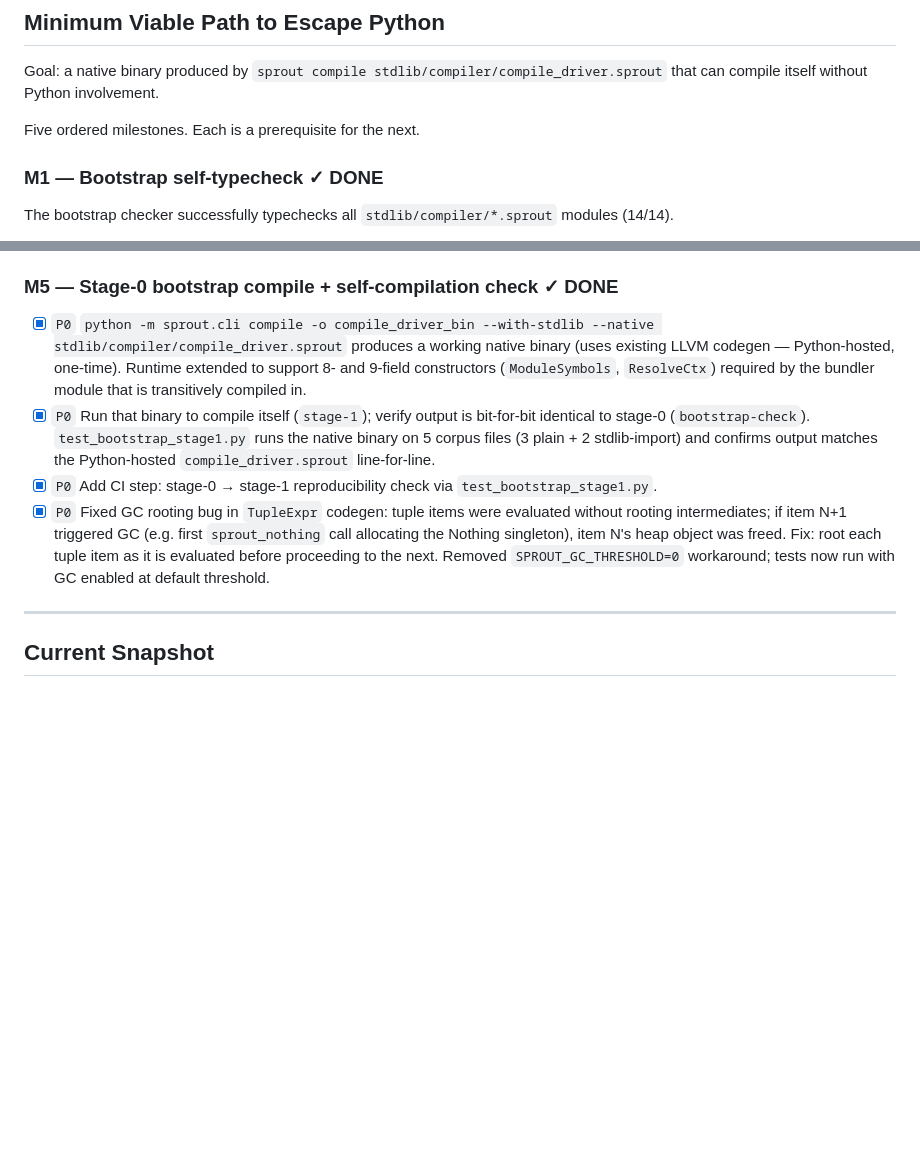
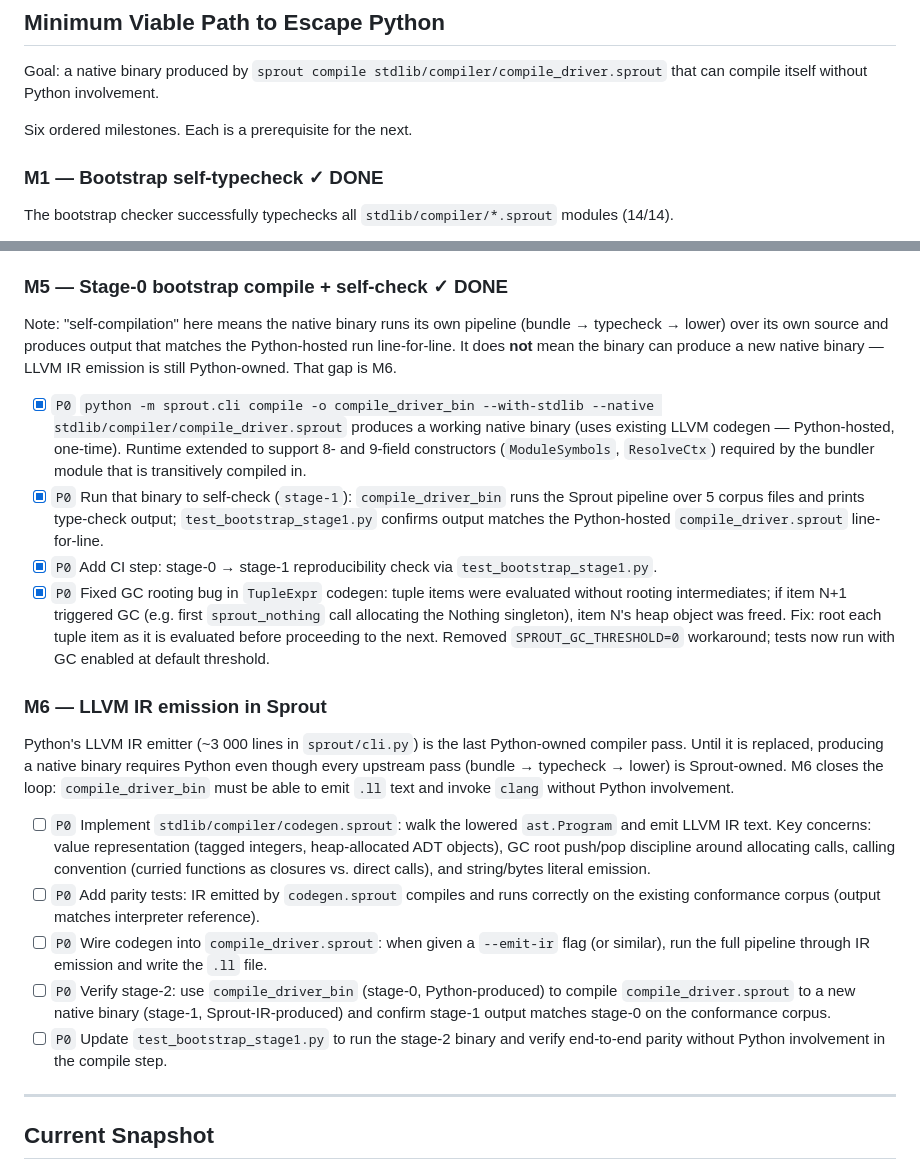
Before and after one commit to cthulhu666/sprout-lang, a Markdown page: BACKLOG.md, 2 parts joined by grey strips. Drawn GitHub-style; blank space fills up the shorter version.

Commit message:
docs(backlog): add M6 (LLVM IR codegen in Sprout) + clarify M5 scope
M5 was described as "self-compilation" but the native binary only runs
bundle→typecheck→lower over its own source and checks output parity —
it cannot produce a new binary because LLVM IR emission is still
Python-owned.  Clarify M5 as "self-check" and document M6 as the
missing milestone: implement codegen.sprout, wire it into
compile_driver, and verify a Python-free stage-2 bootstrap.

Co-Authored-By: Claude Sonnet 4.6 <noreply@anthropic.com>

```diff
--- a/BACKLOG.md
+++ b/BACKLOG.md
@@ -154,7 +154,7 @@ Definition of done:
 
 Goal: a native binary produced by `sprout compile stdlib/compiler/compile_driver.sprout` that can compile itself without Python involvement.
 
-Five ordered milestones. Each is a prerequisite for the next.
+Six ordered milestones. Each is a prerequisite for the next.
 
 ### M1 — Bootstrap self-typecheck ✓ DONE
 
@@ -185,12 +185,24 @@ Python's `load_module_bundle` + `resolve_program_names` produces a flat, single-
 - [x] `P0` Route `sprout.cli bootstrap-check` through `compile_full` for at least one real program end-to-end.
 - [x] `P0` `full_driver.sprout` batch driver runs compile_full over a list of files; `test_compile_full.py` verifies 5 corpus files (3 plain + 2 stdlib-import) all pass. Two `infer.sprout` bugs fixed: instance-resolution arg scanning now covers all args (not just first), and class method scheme registration now collects all method-specific type vars.
 
-### M5 — Stage-0 bootstrap compile + self-compilation check ✓ DONE
+### M5 — Stage-0 bootstrap compile + self-check ✓ DONE
+
+Note: "self-compilation" here means the native binary runs its own pipeline (bundle → typecheck → lower) over its own source and produces output that matches the Python-hosted run line-for-line. It does **not** mean the binary can produce a new native binary — LLVM IR emission is still Python-owned. That gap is M6.
 
 - [x] `P0` `python -m sprout.cli compile -o compile_driver_bin --with-stdlib --native stdlib/compiler/compile_driver.sprout` produces a working native binary (uses existing LLVM codegen — Python-hosted, one-time). Runtime extended to support 8- and 9-field constructors (`ModuleSymbols`, `ResolveCtx`) required by the bundler module that is transitively compiled in.
-- [x] `P0` Run that binary to compile itself (`stage-1`); verify output is bit-for-bit identical to stage-0 (`bootstrap-check`). `test_bootstrap_stage1.py` runs the native binary on 5 corpus files (3 plain + 2 stdlib-import) and confirms output matches the Python-hosted `compile_driver.sprout` line-for-line.
+- [x] `P0` Run that binary to self-check (`stage-1`): `compile_driver_bin` runs the Sprout pipeline over 5 corpus files and prints type-check output; `test_bootstrap_stage1.py` confirms output matches the Python-hosted `compile_driver.sprout` line-for-line.
 - [x] `P0` Add CI step: stage-0 → stage-1 reproducibility check via `test_bootstrap_stage1.py`.
 - [x] `P0` Fixed GC rooting bug in `TupleExpr` codegen: tuple items were evaluated without rooting intermediates; if item N+1 triggered GC (e.g. first `sprout_nothing` call allocating the Nothing singleton), item N's heap object was freed. Fix: root each tuple item as it is evaluated before proceeding to the next. Removed `SPROUT_GC_THRESHOLD=0` workaround; tests now run with GC enabled at default threshold.
+
+### M6 — LLVM IR emission in Sprout
+
+Python's LLVM IR emitter (~3 000 lines in `sprout/cli.py`) is the last Python-owned compiler pass. Until it is replaced, producing a native binary requires Python even though every upstream pass (bundle → typecheck → lower) is Sprout-owned. M6 closes the loop: `compile_driver_bin` must be able to emit `.ll` text and invoke `clang` without Python involvement.
+
+- [ ] `P0` Implement `stdlib/compiler/codegen.sprout`: walk the lowered `ast.Program` and emit LLVM IR text. Key concerns: value representation (tagged integers, heap-allocated ADT objects), GC root push/pop discipline around allocating calls, calling convention (curried functions as closures vs. direct calls), and string/bytes literal emission.
+- [ ] `P0` Add parity tests: IR emitted by `codegen.sprout` compiles and runs correctly on the existing conformance corpus (output matches interpreter reference).
+- [ ] `P0` Wire codegen into `compile_driver.sprout`: when given a `--emit-ir` flag (or similar), run the full pipeline through IR emission and write the `.ll` file.
+- [ ] `P0` Verify stage-2: use `compile_driver_bin` (stage-0, Python-produced) to compile `compile_driver.sprout` to a new native binary (stage-1, Sprout-IR-produced) and confirm stage-1 output matches stage-0 on the conformance corpus.
+- [ ] `P0` Update `test_bootstrap_stage1.py` to run the stage-2 binary and verify end-to-end parity without Python involvement in the compile step.
 
 ---
 
```
